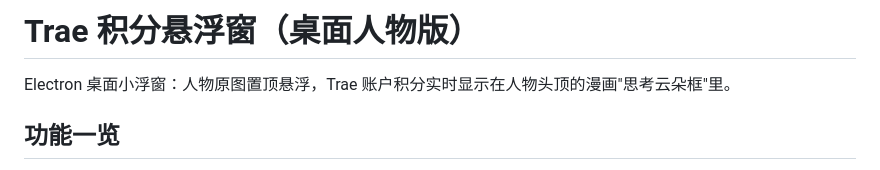
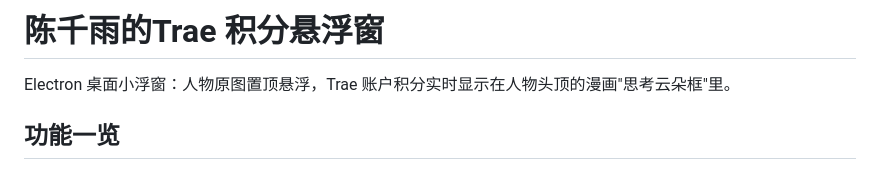
Before and after one commit to Im-Dr-Star/chenqianyu-trae-points, a Markdown page: README.md, the part around the change. GitHub-like rendering.

```diff
--- a/README.md
+++ b/README.md
@@ -1,4 +1,4 @@
-# Trae 积分悬浮窗（桌面人物版）
+# 陈千雨的Trae 积分悬浮窗
 
 Electron 桌面小浮窗：人物原图置顶悬浮，Trae 账户积分实时显示在人物头顶的漫画"思考云朵框"里。
 
```
